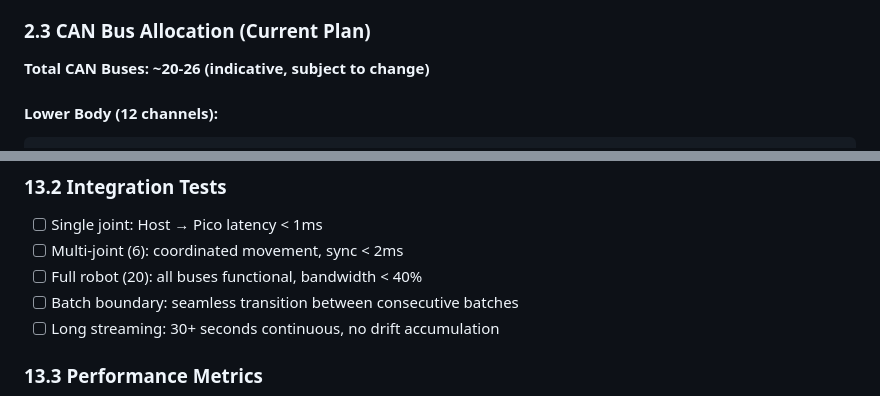
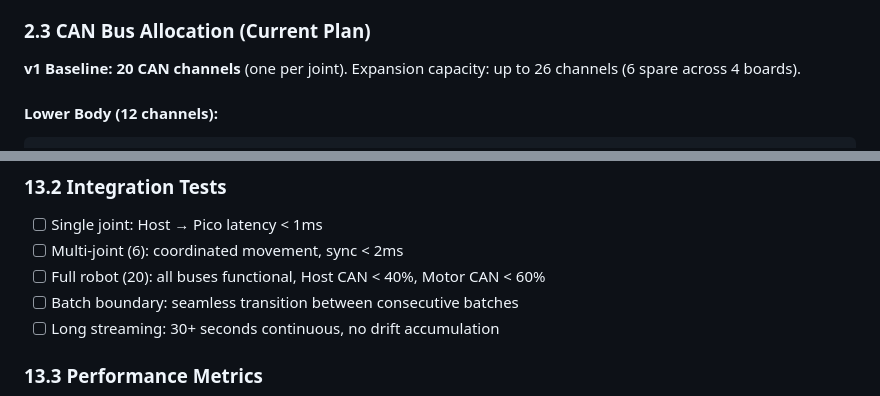
Before and after one commit to aliahumanoid/alia-humanoid-core, a Markdown page: software/docs/CAN_SYSTEM_ARCHITECTURE.md, 2 parts joined by grey strips. Rendered like a GitHub page.

````diff
--- a/software/docs/CAN_SYSTEM_ARCHITECTURE.md
+++ b/software/docs/CAN_SYSTEM_ARCHITECTURE.md
@@ -100,7 +100,7 @@ Each joint controller has a **dedicated CAN channel** on the expansion board (po
 
 ### 2.3 CAN Bus Allocation (Current Plan)
 
-**Total CAN Buses: ~20-26 (indicative, subject to change)**
+**v1 Baseline: 20 CAN channels** (one per joint). Expansion capacity: up to 26 channels (6 spare across 4 boards).
 
 #### Lower Body (12 channels):
 ```
@@ -1199,7 +1201,7 @@ The following telemetry signals form the **minimum observability contract** betw
 
 - [ ] Single joint: Host → Pico latency < 1ms
 - [ ] Multi-joint (6): coordinated movement, sync < 2ms
-- [ ] Full robot (20): all buses functional, bandwidth < 40%
+- [ ] Full robot (20): all buses functional, Host CAN < 40%, Motor CAN < 60%
 - [ ] Batch boundary: seamless transition between consecutive batches
 - [ ] Long streaming: 30+ seconds continuous, no drift accumulation
 
````
Also changed, not shown: other parts of software/docs/CAN_SYSTEM_ARCHITECTURE.md (+6 -3 lines).
